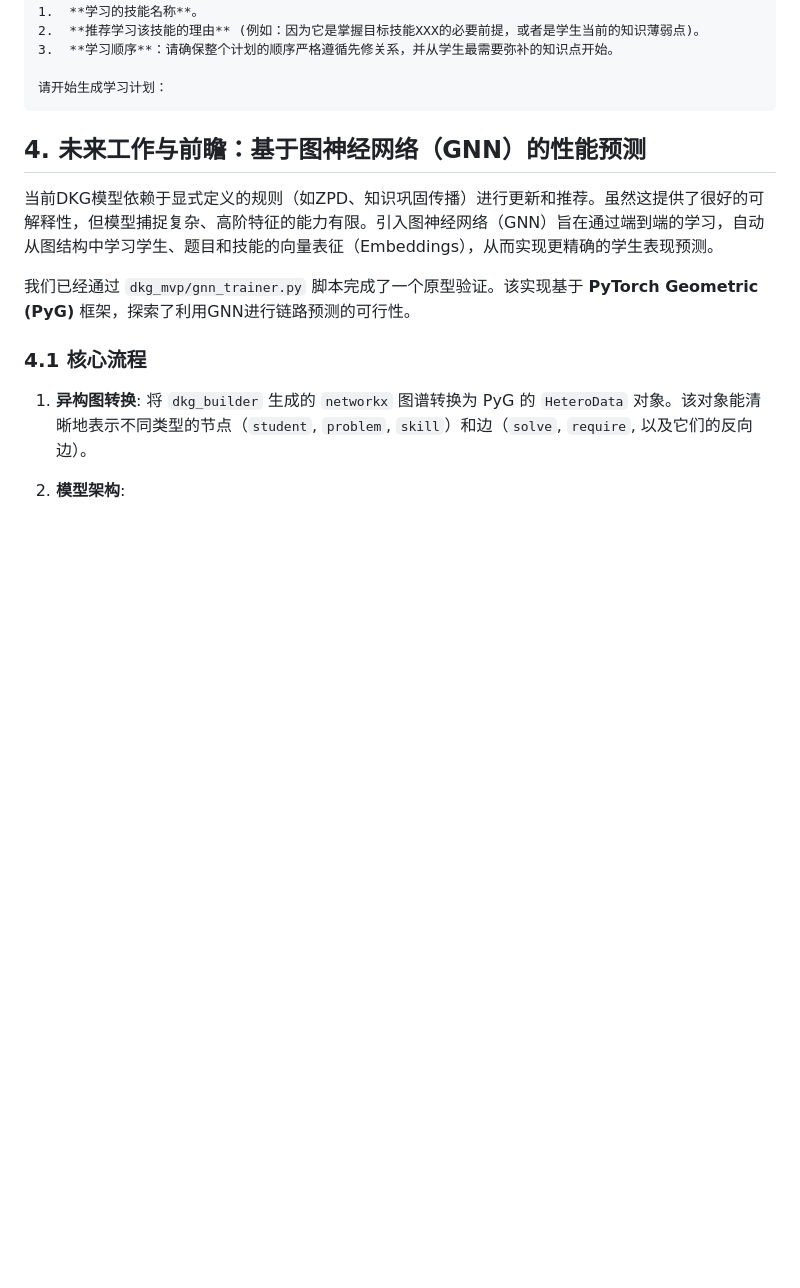
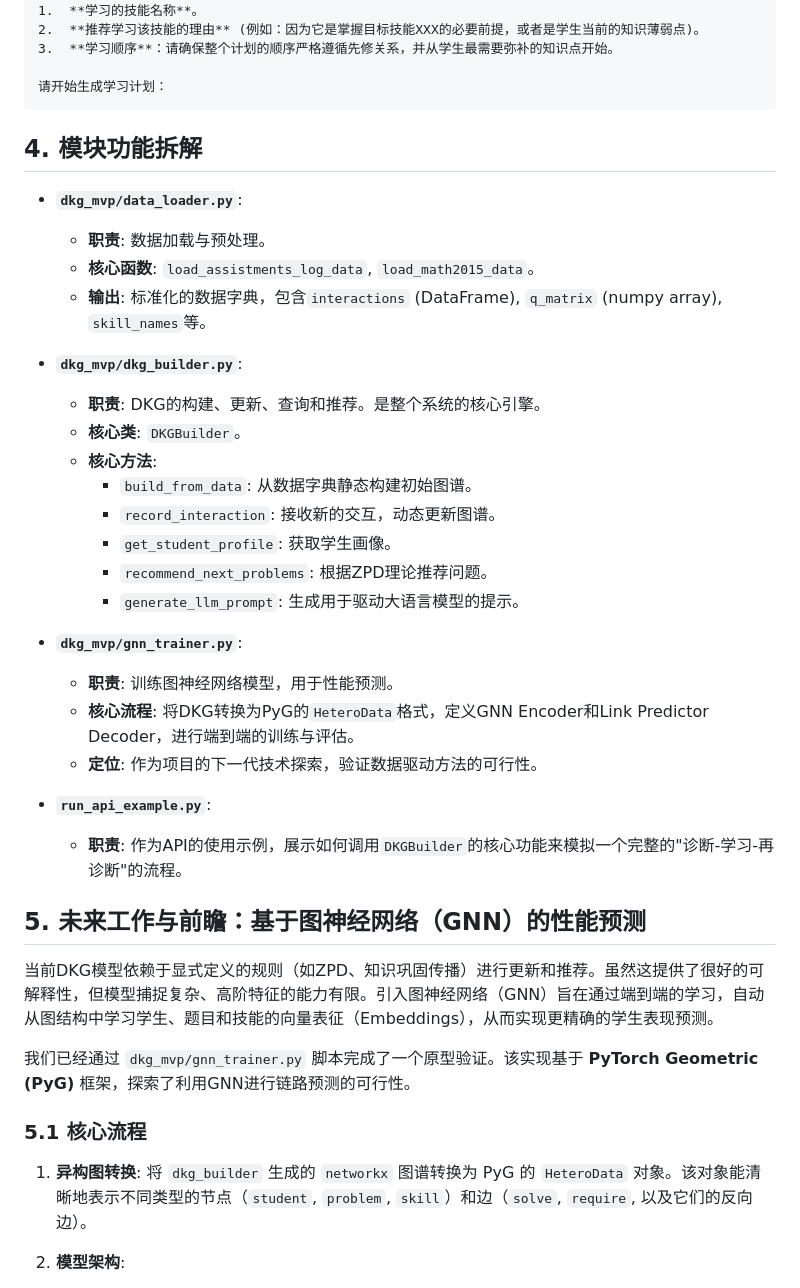
Before and after one commit to MuQY1818/DKG, a Markdown page: TECHNICAL_DOCUMENTATION.md, the part around one of its changes. GitHub-like rendering; folded sections open; blank space fills up the shorter version.

```diff
--- a/TECHNICAL_DOCUMENTATION.md
+++ b/TECHNICAL_DOCUMENTATION.md
@@ -254,13 +254,38 @@ $$
 
 </details>
 
-## 4. 未来工作与前瞻：基于图神经网络（GNN）的性能预测
+## 4. 模块功能拆解
+
+*   **`dkg_mvp/data_loader.py`**:
+    *   **职责**: 数据加载与预处理。
+    *   **核心函数**: `load_assistments_log_data`, `load_math2015_data`。
+    *   **输出**: 标准化的数据字典，包含`interactions` (DataFrame), `q_matrix` (numpy array), `skill_names`等。
+
+*   **`dkg_mvp/dkg_builder.py`**:
+    *   **职责**: DKG的构建、更新、查询和推荐。是整个系统的核心引擎。
+    *   **核心类**: `DKGBuilder`。
+    *   **核心方法**:
+        *   `build_from_data`: 从数据字典静态构建初始图谱。
+        *   `record_interaction`: 接收新的交互，动态更新图谱。
+        *   `get_student_profile`: 获取学生画像。
+        *   `recommend_next_problems`: 根据ZPD理论推荐问题。
+        *   `generate_llm_prompt`: 生成用于驱动大语言模型的提示。
+
+*   **`dkg_mvp/gnn_trainer.py`**:
+    *   **职责**: 训练图神经网络模型，用于性能预测。
+    *   **核心流程**: 将DKG转换为PyG的`HeteroData`格式，定义GNN Encoder和Link Predictor Decoder，进行端到端的训练与评估。
+    *   **定位**: 作为项目的下一代技术探索，验证数据驱动方法的可行性。
+
+*   **`run_api_example.py`**:
+    *   **职责**: 作为API的使用示例，展示如何调用`DKGBuilder`的核心功能来模拟一个完整的"诊断-学习-再诊断"的流程。
+
+## 5. 未来工作与前瞻：基于图神经网络（GNN）的性能预测
 
 当前DKG模型依赖于显式定义的规则（如ZPD、知识巩固传播）进行更新和推荐。虽然这提供了很好的可解释性，但模型捕捉复杂、高阶特征的能力有限。引入图神经网络（GNN）旨在通过端到端的学习，自动从图结构中学习学生、题目和技能的向量表征（Embeddings），从而实现更精确的学生表现预测。
 
 我们已经通过 `dkg_mvp/gnn_trainer.py` 脚本完成了一个原型验证。该实现基于 **PyTorch Geometric (PyG)** 框架，探索了利用GNN进行链路预测的可行性。
 
-### 4.1 核心流程
+### 5.1 核心流程
 
 1.  **异构图转换**: 将 `dkg_builder` 生成的 `networkx` 图谱转换为 PyG 的 `HeteroData` 对象。该对象能清晰地表示不同类型的节点（`student`, `problem`, `skill`）和边（`solve`, `require`, 以及它们的反向边）。
 
```
Also changed, not shown: other parts of TECHNICAL_DOCUMENTATION.md (+1 -29 lines).
